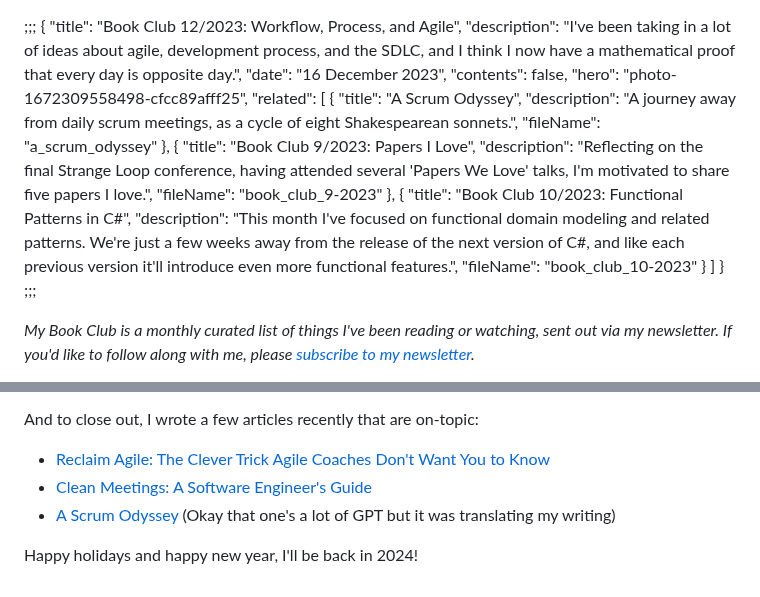
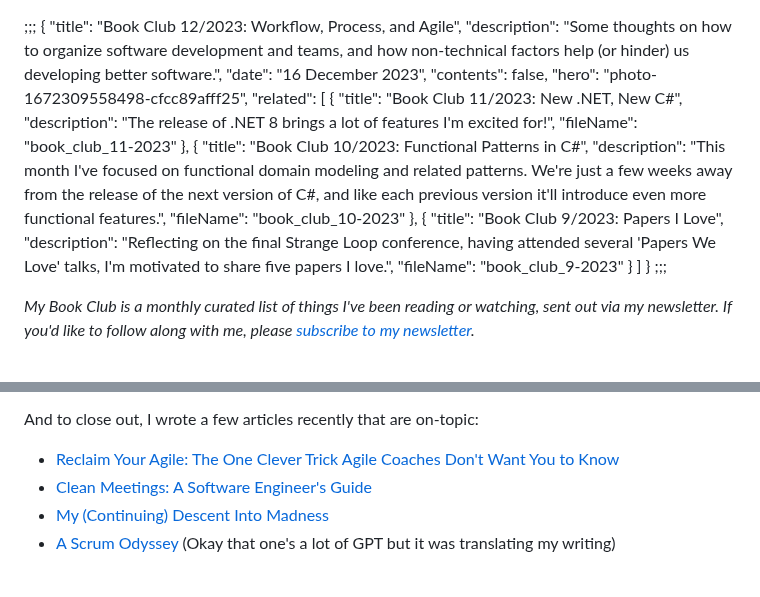
Before and after one commit to IanWold/ianwold.github.io, a Markdown page: Site/Posts/book_club_12-2023.md, 2 parts joined by grey strips. Drawn GitHub-style.

Commit message:
Publish 12-23 book club

```diff
--- a/Site/Posts/book_club_12-2023.md
+++ b/Site/Posts/book_club_12-2023.md
@@ -1,15 +1,15 @@
 ;;;
 {
 	"title": "Book Club 12/2023: Workflow, Process, and Agile",
-	"description": "I've been taking in a lot of ideas about agile, development process, and the SDLC, and I think I now have a mathematical proof that every day is opposite day.",
+	"description": "Some thoughts on how to organize software development and teams, and how non-technical factors help (or hinder) us developing better software.",
 	"date": "16 December 2023",
 	"contents": false,
 	"hero": "photo-1672309558498-cfcc89afff25",
     "related": [
-		{ "title": "A Scrum Odyssey", "description": "A journey away from daily scrum meetings, as a cycle of eight Shakespearean sonnets.", "fileName": "a_scrum_odyssey" },
-		{ "title": "Book Club 9/2023: Papers I Love", "description": "Reflecting on the final Strange Loop conference, having attended several 'Papers We Love' talks, I'm motivated to share five papers I love.", "fileName": "book_club_9-2023" },
-		{ "title": "Book Club 10/2023: Functional Patterns in C#", "description": "This month I've focused on functional domain modeling and related patterns. We're just a few weeks away from the release of the next version of C#, and like each previous version it'll introduce even more functional features.", "fileName": "book_club_10-2023" }
-    ]
+		{ "title": "Book Club 11/2023: New .NET, New C#", "description": "The release of .NET 8 brings a lot of features I'm excited for!", "fileName": "book_club_11-2023" },
+		{ "title": "Book Club 10/2023: Functional Patterns in C#", "description": "This month I've focused on functional domain modeling and related patterns. We're just a few weeks away from the release of the next version of C#, and like each previous version it'll introduce even more functional features.", "fileName": "book_club_10-2023" },
+		{ "title": "Book Club 9/2023: Papers I Love", "description": "Reflecting on the final Strange Loop conference, having attended several 'Papers We Love' talks, I'm motivated to share five papers I love.", "fileName": "book_club_9-2023" }
+	]
 }
 ;;;
 
@@ -51,8 +51,7 @@ Things you can do Today
 
 And to close out, I wrote a few articles recently that are on-topic:
 
-* [Reclaim Agile: The Clever Trick Agile Coaches Don't Want You to Know]()
+* [Reclaim Your Agile: The One Clever Trick Agile Coaches Don't Want You to Know](https://ian.wold.guru/Posts/reclaim_your_agile.html)
 * [Clean Meetings: A Software Engineer's Guide](https://ian.wold.guru/Posts/clean_meetings_a_software_engineers_guide.html)
+* [My (Continuing) Descent Into Madness](https://ian.wold.guru/Posts/my_continuing_descent_into_madness.html)
 * [A Scrum Odyssey](https://ian.wold.guru/Posts/a_scrum_odyssey.html) (Okay that one's a lot of GPT but it was translating my writing)
-
-Happy holidays and happy new year, I'll be back in 2024!
```
